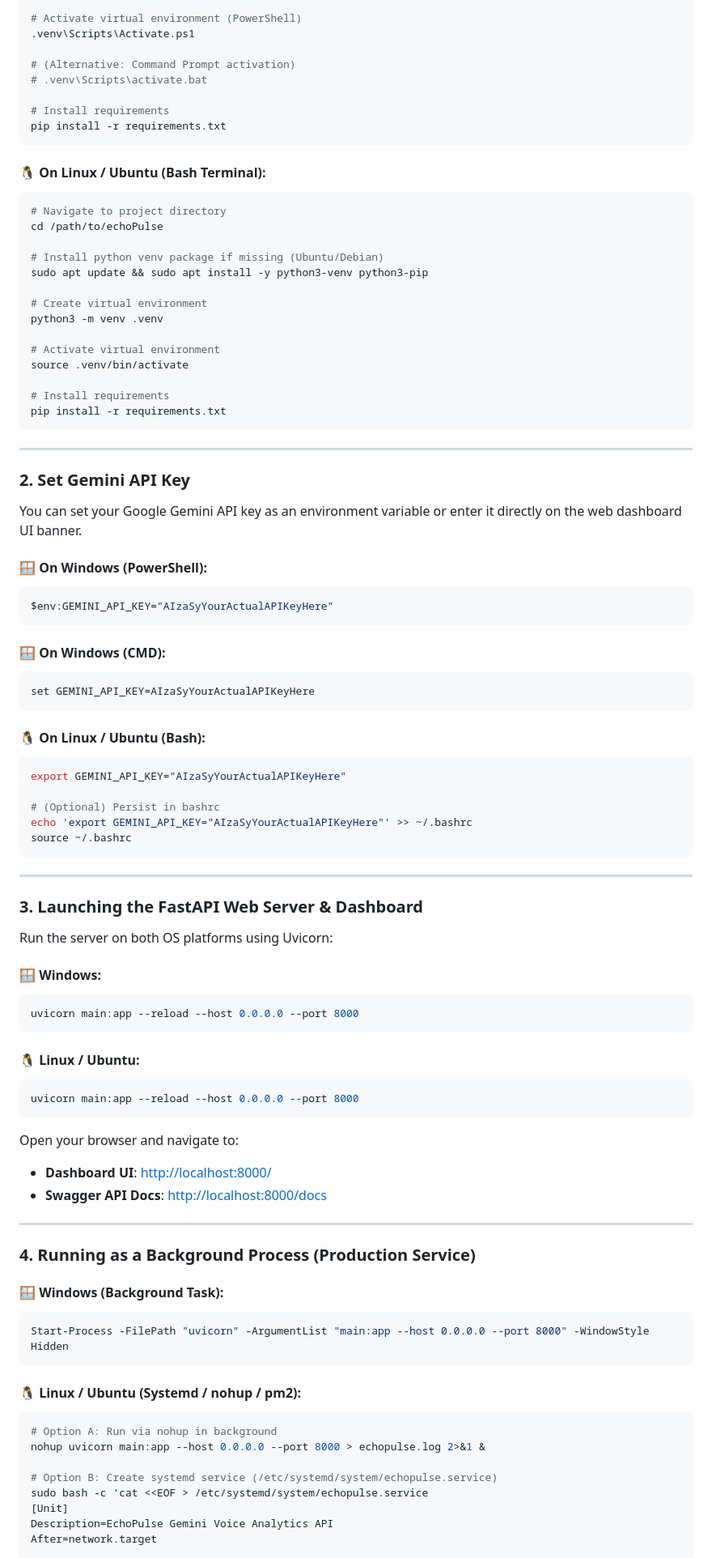
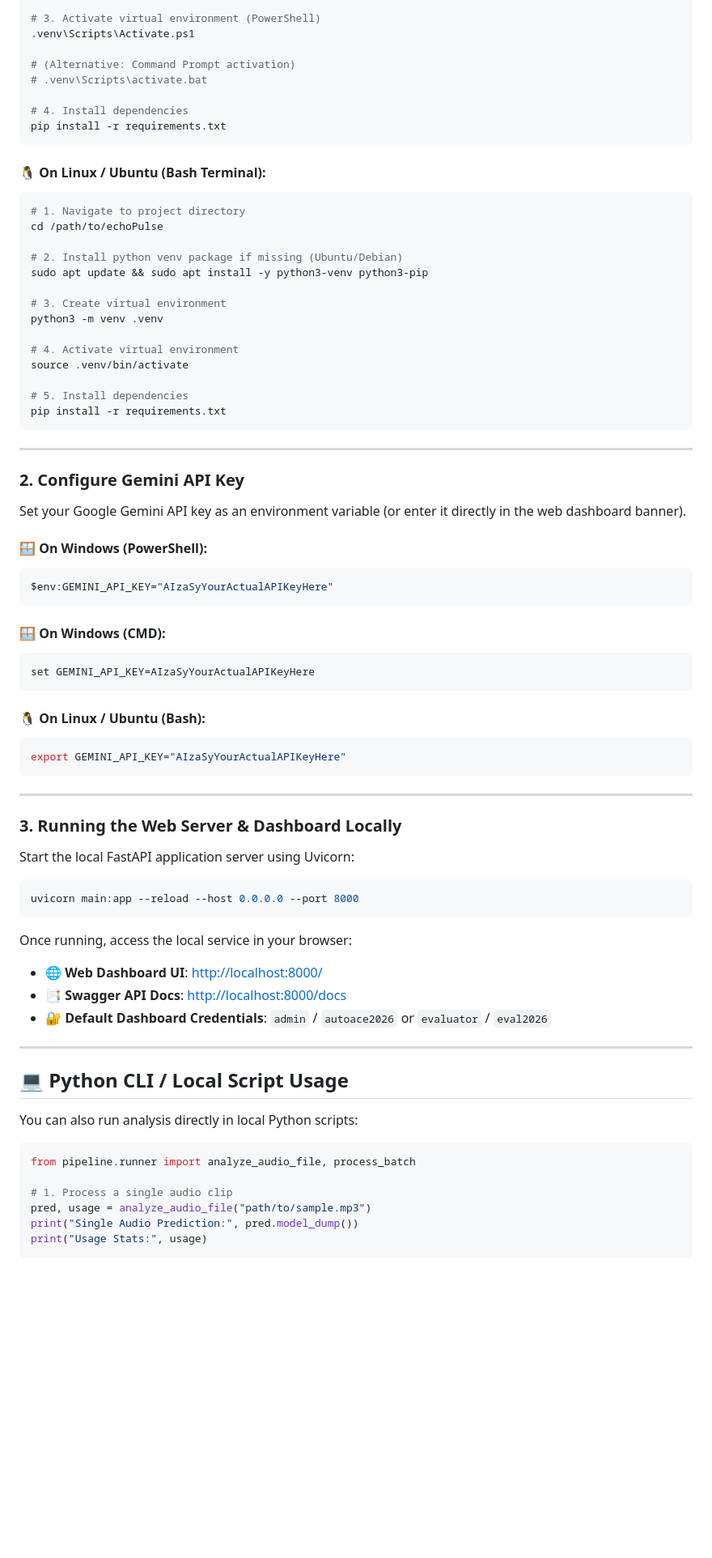
Before and after one commit to pankiae/echoPulse, a Markdown page: README.md, the part around one of its changes. Shown at 81% size. Drawn GitHub-style; blank space fills up the shorter version.

````diff
--- a/README.md
+++ b/README.md
@@ -64,39 +72,39 @@ cd echoPulse
 python -m venv .venv
 
-# Activate virtual environment (PowerShell)
+# 3. Activate virtual environment (PowerShell)
 .venv\Scripts\Activate.ps1
 
 # (Alternative: Command Prompt activation)
 # .venv\Scripts\activate.bat
 
-# Install requirements
+# 4. Install dependencies
 pip install -r requirements.txt
 ```
 
 #### 🐧 On Linux / Ubuntu (Bash Terminal):
 
 ```bash
-# Navigate to project directory
+# 1. Navigate to project directory
 cd /path/to/echoPulse
 
-# Install python venv package if missing (Ubuntu/Debian)
+# 2. Install python venv package if missing (Ubuntu/Debian)
 sudo apt update && sudo apt install -y python3-venv python3-pip
 
-# Create virtual environment
+# 3. Create virtual environment
 python3 -m venv .venv
 
-# Activate virtual environment
+# 4. Activate virtual environment
 source .venv/bin/activate
 
-# Install requirements
+# 5. Install dependencies
 pip install -r requirements.txt
 ```
 
 ---
 
-### 2. Set Gemini API Key
+### 2. Configure Gemini API Key
 
-You can set your Google Gemini API key as an environment variable or enter it directly on the web dashboard UI banner.
+Set your Google Gemini API key as an environment variable (or enter it directly in the web dashboard banner).
 
 #### 🪟 On Windows (PowerShell):
 ```powershell
@@ -111,49 +119,34 @@ set GEMINI_API_KEY=AIzaSyYourActualAPIKeyHere
 #### 🐧 On Linux / Ubuntu (Bash):
 ```bash
 export GEMINI_API_KEY="AIzaSyYourActualAPIKeyHere"
-
-# (Optional) Persist in bashrc
-echo 'export GEMINI_API_KEY="AIzaSyYourActualAPIKeyHere"' >> ~/.bashrc
-source ~/.bashrc
 ```
 
 ---
 
-### 3. Launching the FastAPI Web Server & Dashboard
+### 3. Running the Web Server & Dashboard Locally
 
-Run the server on both OS platforms using Uvicorn:
+Start the local FastAPI application server using Uvicorn:
 
-#### 🪟 Windows:
-```powershell
-uvicorn main:app --reload --host 0.0.0.0 --port 8000
-```
-
-#### 🐧 Linux / Ubuntu:
 ```bash
 uvicorn main:app --reload --host 0.0.0.0 --port 8000
 ```
 
-Open your browser and navigate to:
-- **Dashboard UI**: [http://localhost:8000/](http://localhost:8000/)
-- **Swagger API Docs**: [http://localhost:8000/docs](http://localhost:8000/docs)
+Once running, access the local service in your browser:
+- 🌐 **Web Dashboard UI**: [http://localhost:8000/](http://localhost:8000/)
+- 📑 **Swagger API Docs**: [http://localhost:8000/docs](http://localhost:8000/docs)
+- 🔐 **Default Dashboard Credentials**: `admin` / `autoace2026` or `evaluator` / `eval2026`
 
 ---
 
-### 4. Running as a Background Process (Production Service)
+## 💻 Python CLI / Local Script Usage
 
-#### 🪟 Windows (Background Task):
-```powershell
-Start-Process -FilePath "uvicorn" -ArgumentList "main:app --host 0.0.0.0 --port 8000" -WindowStyle Hidden
-```
+You can also run analysis directly in local Python scripts:
 
-#### 🐧 Linux / Ubuntu (Systemd / nohup / pm2):
-```bash
-# Option A: Run via nohup in background
-nohup uvicorn main:app --host 0.0.0.0 --port 8000 > echopulse.log 2>&1 &
+```python
+from pipeline.runner import analyze_audio_file, process_batch
 
-# Option B: Create systemd service (/etc/systemd/system/echopulse.service)
-sudo bash -c 'cat <<EOF > /etc/systemd/system/echopulse.service
-[Unit]
-Description=EchoPulse Gemini Voice Analytics API
-After=network.target
+# 1. Process a single audio clip
+pred, usage = analyze_audio_file("path/to/sample.mp3")
+print("Single Audio Prediction:", pred.model_dump())
+print("Usage Stats:", usage)
 
````
Also changed, not shown: other parts of README.md (+29 -51 lines).
